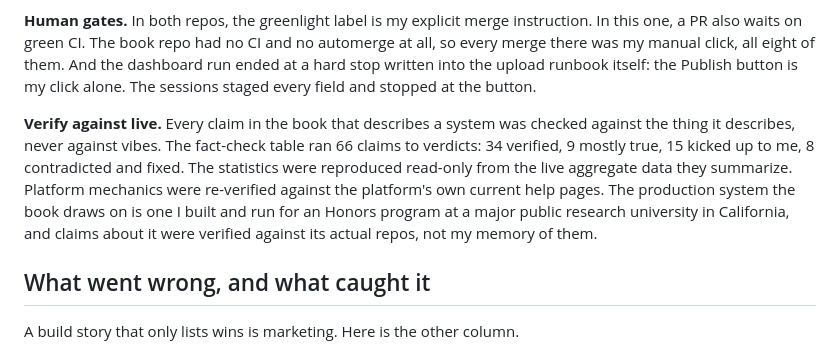
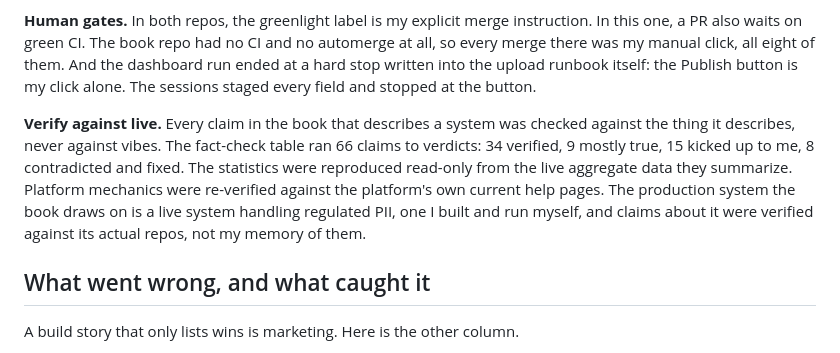
Before and after one commit to The-825/agent-ops-playbook, a Markdown page: docs/how-this-was-built.md, the part around the change. Drawn GitHub-style.

Commit message:
docs: safe reword of the production-system line per operator ruling 2026-07-21

```diff
--- a/docs/how-this-was-built.md
+++ b/docs/how-this-was-built.md
@@ -36,7 +36,7 @@ Four mechanisms did the real work, and all four ship in this repo.
 
 **Human gates.** In both repos, the greenlight label is my explicit merge instruction. In this one, a PR also waits on green CI. The book repo had no CI and no automerge at all, so every merge there was my manual click, all eight of them. And the dashboard run ended at a hard stop written into the upload runbook itself: the Publish button is my click alone. The sessions staged every field and stopped at the button.
 
-**Verify against live.** Every claim in the book that describes a system was checked against the thing it describes, never against vibes. The fact-check table ran 66 claims to verdicts: 34 verified, 9 mostly true, 15 kicked up to me, 8 contradicted and fixed. The statistics were reproduced read-only from the live aggregate data they summarize. Platform mechanics were re-verified against the platform's own current help pages. The production system the book draws on is one I built and run for an Honors program at a major public research university in California, and claims about it were verified against its actual repos, not my memory of them.
+**Verify against live.** Every claim in the book that describes a system was checked against the thing it describes, never against vibes. The fact-check table ran 66 claims to verdicts: 34 verified, 9 mostly true, 15 kicked up to me, 8 contradicted and fixed. The statistics were reproduced read-only from the live aggregate data they summarize. Platform mechanics were re-verified against the platform's own current help pages. The production system the book draws on is a live system handling regulated PII, one I built and run myself, and claims about it were verified against its actual repos, not my memory of them.
 
 ## What went wrong, and what caught it
 
```
